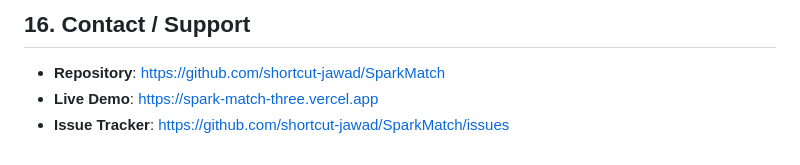
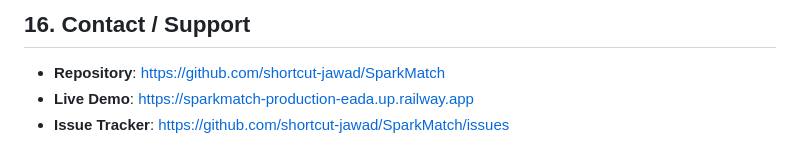
Before and after one commit to shortcut-jawad/SparkMatch, a Markdown page: README.md, the part around the change. Rendered like a GitHub page.

Commit message:
Update live demo link in README

```diff
--- a/README.md
+++ b/README.md
@@ -214,5 +214,5 @@ This project is licensed under the **ISC License**.
 ## 16. Contact / Support
 
 - **Repository**: [https://github.com/shortcut-jawad/SparkMatch](https://github.com/shortcut-jawad/SparkMatch)
-- **Live Demo**: [https://spark-match-three.vercel.app](https://spark-match-three.vercel.app)
+- **Live Demo**: [https://sparkmatch-production-eada.up.railway.app](https://sparkmatch-production-eada.up.railway.app)
 - **Issue Tracker**: [https://github.com/shortcut-jawad/SparkMatch/issues](https://github.com/shortcut-jawad/SparkMatch/issues)
```
